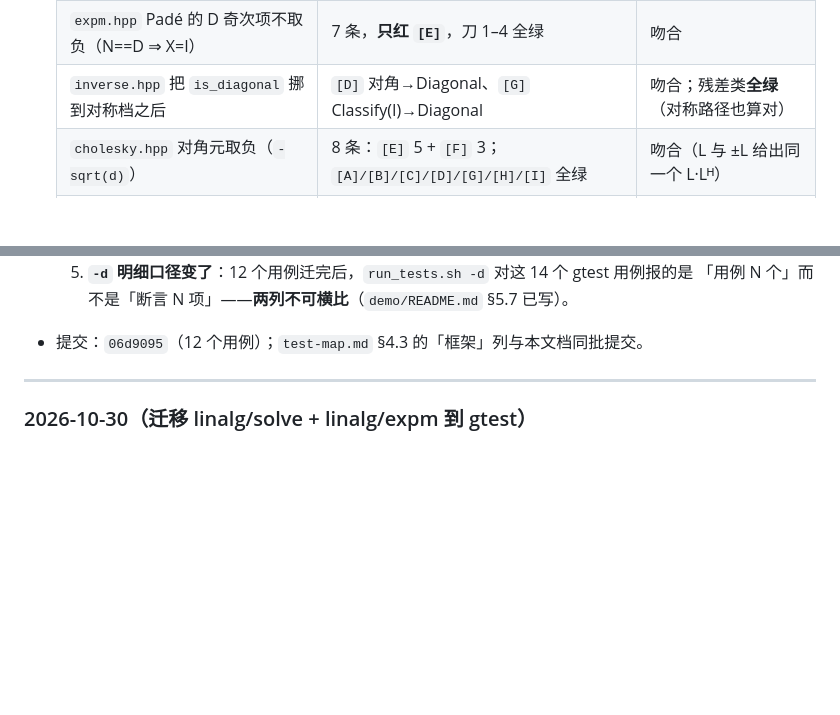
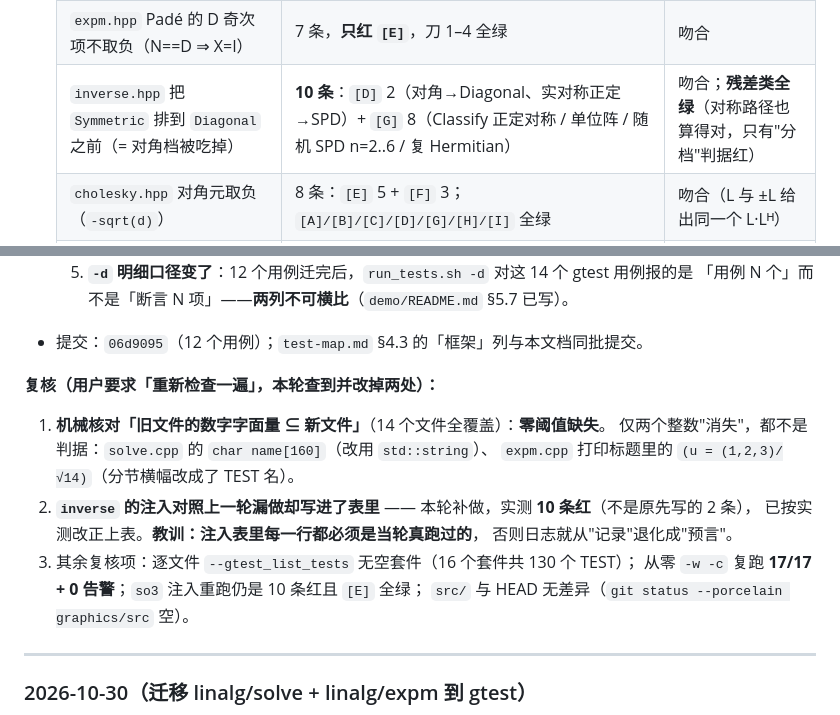
Before and after one commit to zhenyang268/learning, a Markdown page: docs/logs/2026-10.md, 2 parts joined by grey strips. GitHub-like rendering; blank space fills up the shorter version.

Commit message:
复核迁移：补做 inverse 注入对照并改正日志里的错误结果

```diff
--- a/docs/logs/2026-10.md
+++ b/docs/logs/2026-10.md
@@ -71,7 +71,7 @@
   |---|---|---|
   | `solve.hpp` 删 `SwapMultipliers`（乘子不随换行） | 10 条：`[A]` n=3/4/5 各 3 + `[B]` 4 + `[D]` 2 | 吻合（n=2 不换行故不红） |
   | `expm.hpp` Padé 的 D 奇次项不取负（N==D ⇒ X=I） | 7 条，**只红 `[E]`**，刀 1–4 全绿 | 吻合 |
-  | `inverse.hpp` 把 `is_diagonal` 挪到对称档之后 | `[D]` 对角→Diagonal、`[G]` Classify(I)→Diagonal | 吻合；残差类**全绿**（对称路径也算对） |
+  | `inverse.hpp` 把 `Symmetric` 排到 `Diagonal` 之前（= 对角档被吃掉） | **10 条**：`[D]` 2（对角→Diagonal、实对称正定→SPD）+ `[G]` 8（Classify 正定对称 / 单位阵 / 随机 SPD n=2..6 / 复 Hermitian） | 吻合；**残差类全绿**（对称路径也算得对，只有"分档"判据红）|
   | `cholesky.hpp` 对角元取负（`-sqrt(d)`） | 8 条：`[E]` 5 + `[F]` 3；`[A]/[B]/[C]/[D]/[G]/[H]/[I]` 全绿 | 吻合（L 与 ±L 给出同一个 L·Lᴴ） |
   | `eigen.hpp` `kMaxSweep=1`（Jacobi 只扫一遍） | 16 条，**只有 `[B]/[C]` 红**，2×2 解析段 `[A]` 全绿 | 吻合（小规模先收敛） |
   | `svd.hpp` 去掉 σ 降序排序 | 5 条：`[A]` 两条"重排"+ `[E]` 三条；重构全绿 | 吻合（随机阵的乱序不明显） |
@@ -107,6 +107,17 @@
   5. **`-d` 明细口径变了**：12 个用例迁完后，`run_tests.sh -d` 对这 14 个 gtest 用例报的是
      「用例 N 个」而不是「断言 N 项」——**两列不可横比**（`demo/README.md` §5.7 已写）。
 - 提交：`06d9095`（12 个用例）；`test-map.md` §4.3 的「框架」列与本文档同批提交。
+
+**复核（用户要求「重新检查一遍」，本轮查到并改掉两处）：**
+1. **机械核对「旧文件的数字字面量 ⊆ 新文件」**（14 个文件全覆盖）：**零阈值缺失**。
+   仅两个整数"消失"，都不是判据：`solve.cpp` 的 `char name[160]`（改用 `std::string`）、
+   `expm.cpp` 打印标题里的 `(u = (1,2,3)/√14)`（分节横幅改成了 TEST 名）。
+2. **`inverse` 的注入对照上一轮漏做却写进了表里** —— 本轮补做，实测 **10 条红**（不是原先写的 2 条），
+   已按实测改正上表。**教训：注入表里每一行都必须是当轮真跑过的**，
+   否则日志就从"记录"退化成"预言"。
+3. 其余复核项：逐文件 `--gtest_list_tests` 无空套件（16 个套件共 130 个 TEST）；
+   从零 `-w -c` 复跑 **17/17 + 0 告警**；`so3` 注入重跑仍是 10 条红且 `[E]` 全绿；
+   `src/` 与 HEAD 无差异（`git status --porcelain graphics/src` 空）。
 
 ---
 
```
